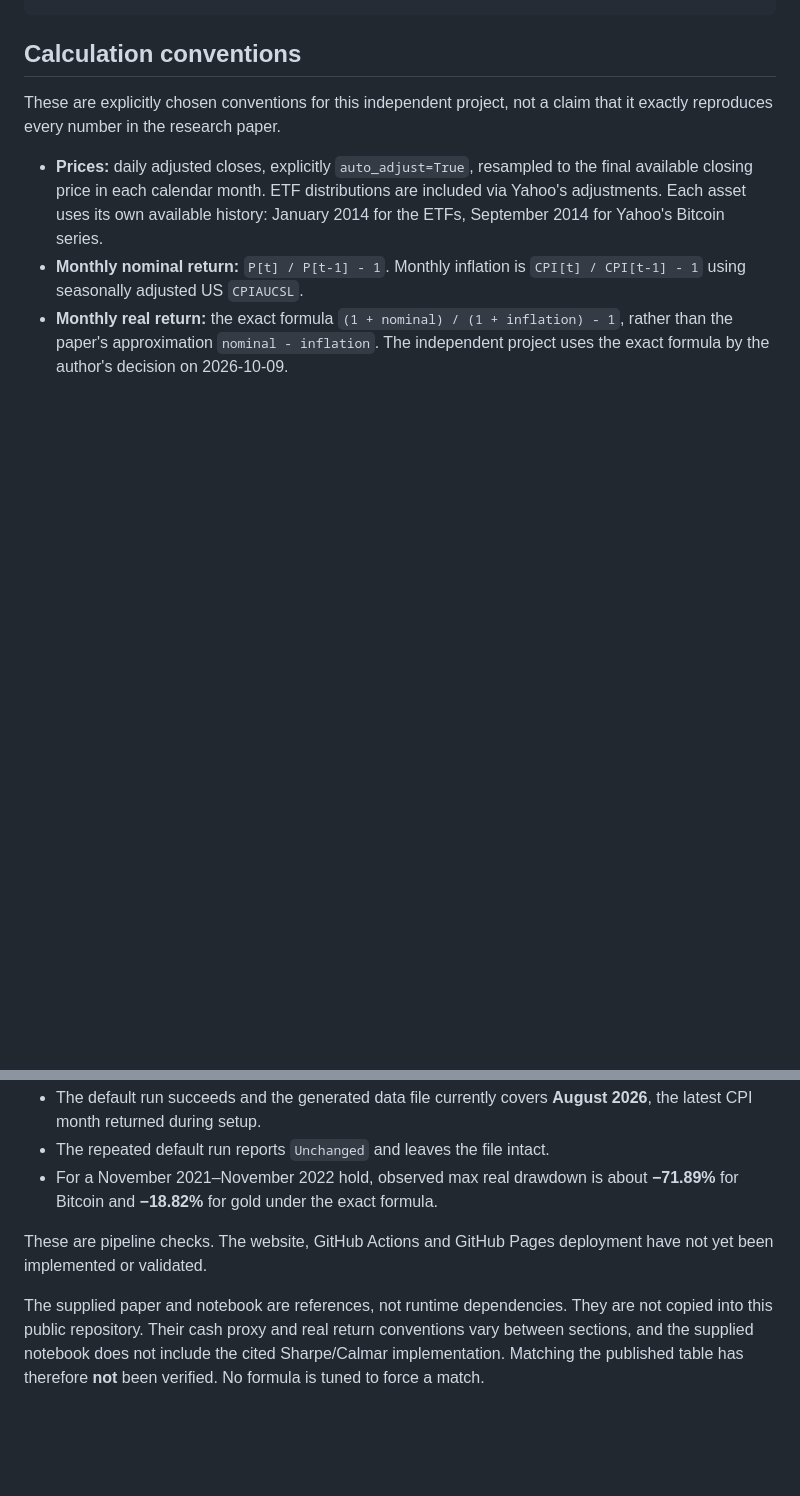
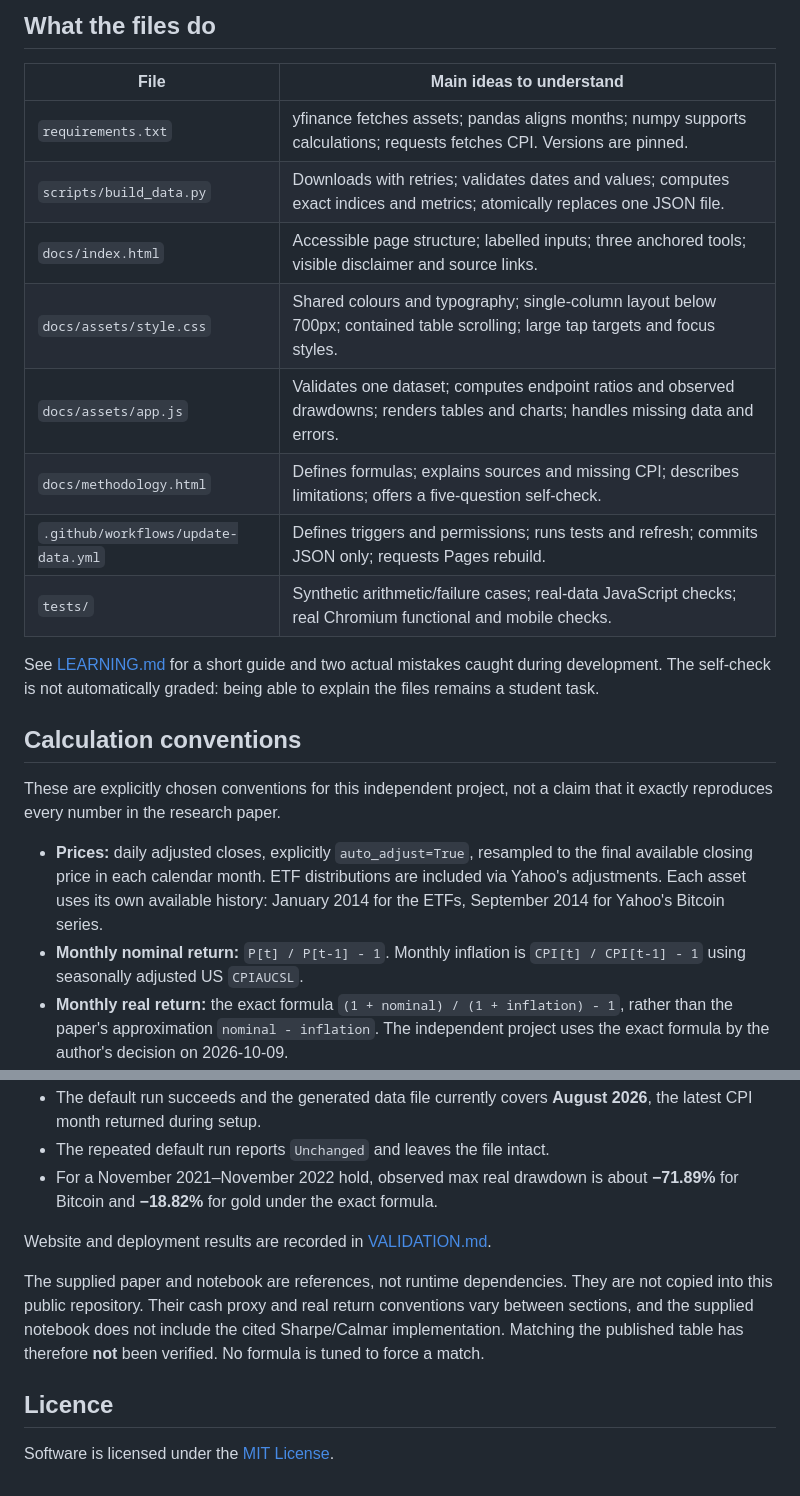
Before and after one commit to Ethanli0831/RealWorth, a Markdown page: README.md, 2 parts joined by grey strips. GitHub-like rendering; blank space fills up the shorter version.

```diff
--- a/README.md
+++ b/README.md
@@ -48,3 +139,19 @@ python -m unittest discover -s tests -v
+## What the files do
+
+| File | Main ideas to understand |
+|---|---|
+| `requirements.txt` | yfinance fetches assets; pandas aligns months; numpy supports calculations; requests fetches CPI. Versions are pinned. |
+| `scripts/build_data.py` | Downloads with retries; validates dates and values; computes exact indices and metrics; atomically replaces one JSON file. |
+| `docs/index.html` | Accessible page structure; labelled inputs; three anchored tools; visible disclaimer and source links. |
+| `docs/assets/style.css` | Shared colours and typography; single-column layout below 700px; contained table scrolling; large tap targets and focus styles. |
+| `docs/assets/app.js` | Validates one dataset; computes endpoint ratios and observed drawdowns; renders tables and charts; handles missing data and errors. |
+| `docs/methodology.html` | Defines formulas; explains sources and missing CPI; describes limitations; offers a five-question self-check. |
+| `.github/workflows/update-data.yml` | Defines triggers and permissions; runs tests and refresh; commits JSON only; requests Pages rebuild. |
+| `tests/` | Synthetic arithmetic/failure cases; real-data JavaScript checks; real Chromium functional and mobile checks. |
+
+See [LEARNING.md](LEARNING.md) for a short guide and two actual mistakes caught
+during development. The self-check is not automatically graded: being able to
+explain the files remains a student task.
 
 ## Calculation conventions
 
@@ -163,11 +270,14 @@ do not predict future returns.
 - For a November 2021–November 2022 hold, observed max real drawdown is about
   **−71.89%** for Bitcoin and **−18.82%** for gold under the exact formula.
 
-These are pipeline checks. The website, GitHub Actions and GitHub Pages
-deployment have not yet been implemented or validated.
+Website and deployment results are recorded in [VALIDATION.md](VALIDATION.md).
 
 The supplied paper and notebook are references, not runtime dependencies.
 They are not copied into this public repository. Their cash proxy and real
 return conventions vary between sections, and the supplied notebook does not
 include the cited Sharpe/Calmar implementation. Matching the published table
 has therefore **not** been verified. No formula is tuned to force a match.
+
+## Licence
+
+Software is licensed under the [MIT License](LICENSE).
```
Also changed, not shown: other parts of README.md (+94 -3 lines), LEARNING.md (added, +53 -0 lines), VALIDATION.md (added, +31 -0 lines), docs/assets/screenshot.png (added), 5 other files.
